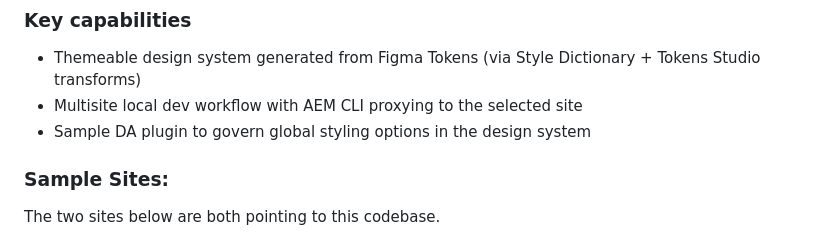
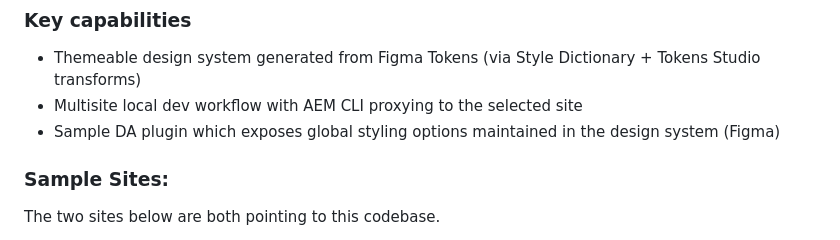
Before and after one commit to usman-khalid/edge-delivery-figma-multisite, a Markdown page: README.md, the part around the change. Drawn GitHub-style.

```diff
--- a/README.md
+++ b/README.md
@@ -13,7 +13,7 @@ The above are required to correctly utilize multi dimensional theming in using F
 ### Key capabilities
 - Themeable design system generated from Figma Tokens (via Style Dictionary + Tokens Studio transforms)
 - Multisite local dev workflow with AEM CLI proxying to the selected site
-- Sample DA plugin to govern global styling options in the design system
+- Sample DA plugin which exposes global styling options maintained in the design system (Figma)
 
 ### Sample Sites:
 The two sites below are both pointing to this codebase.
```
